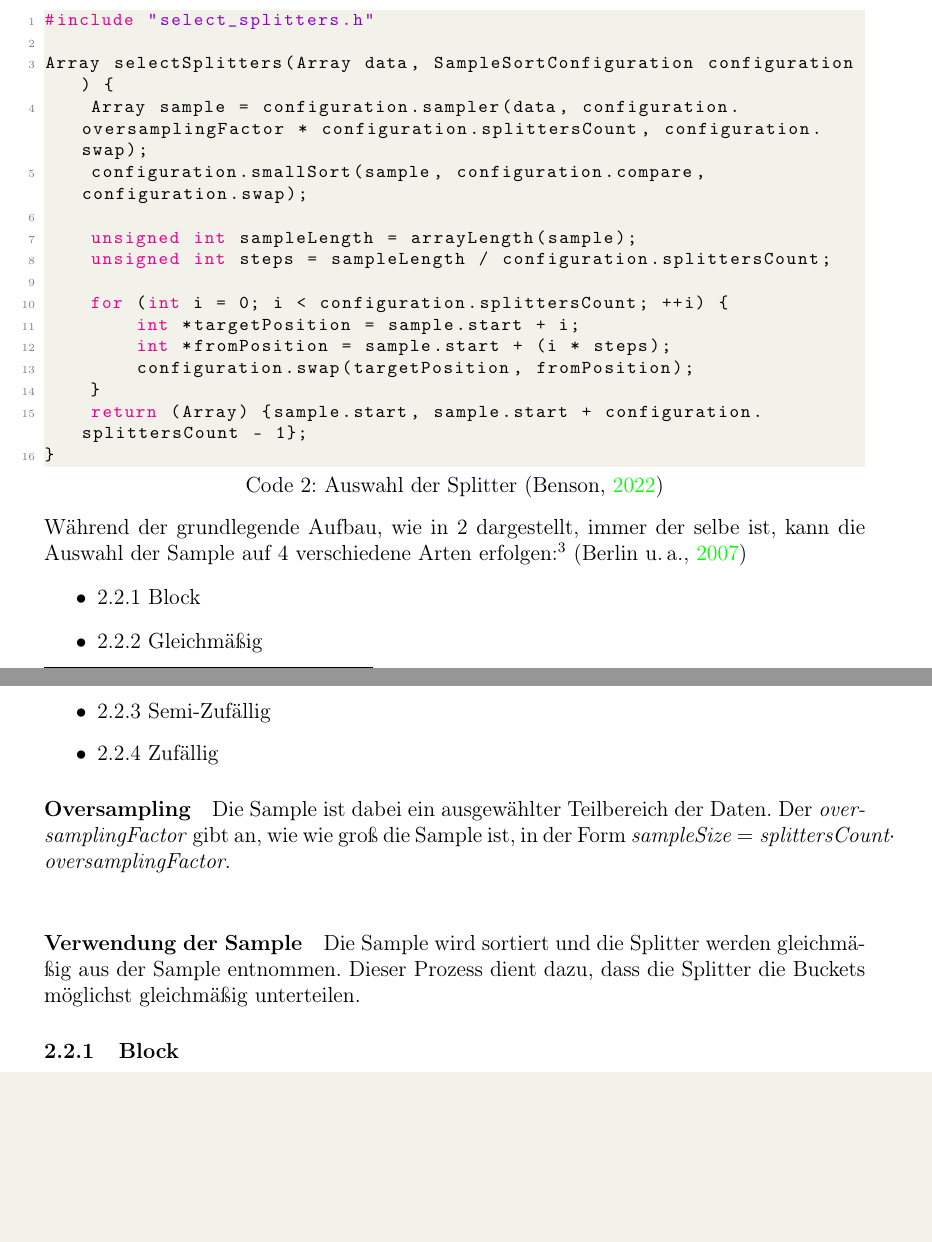
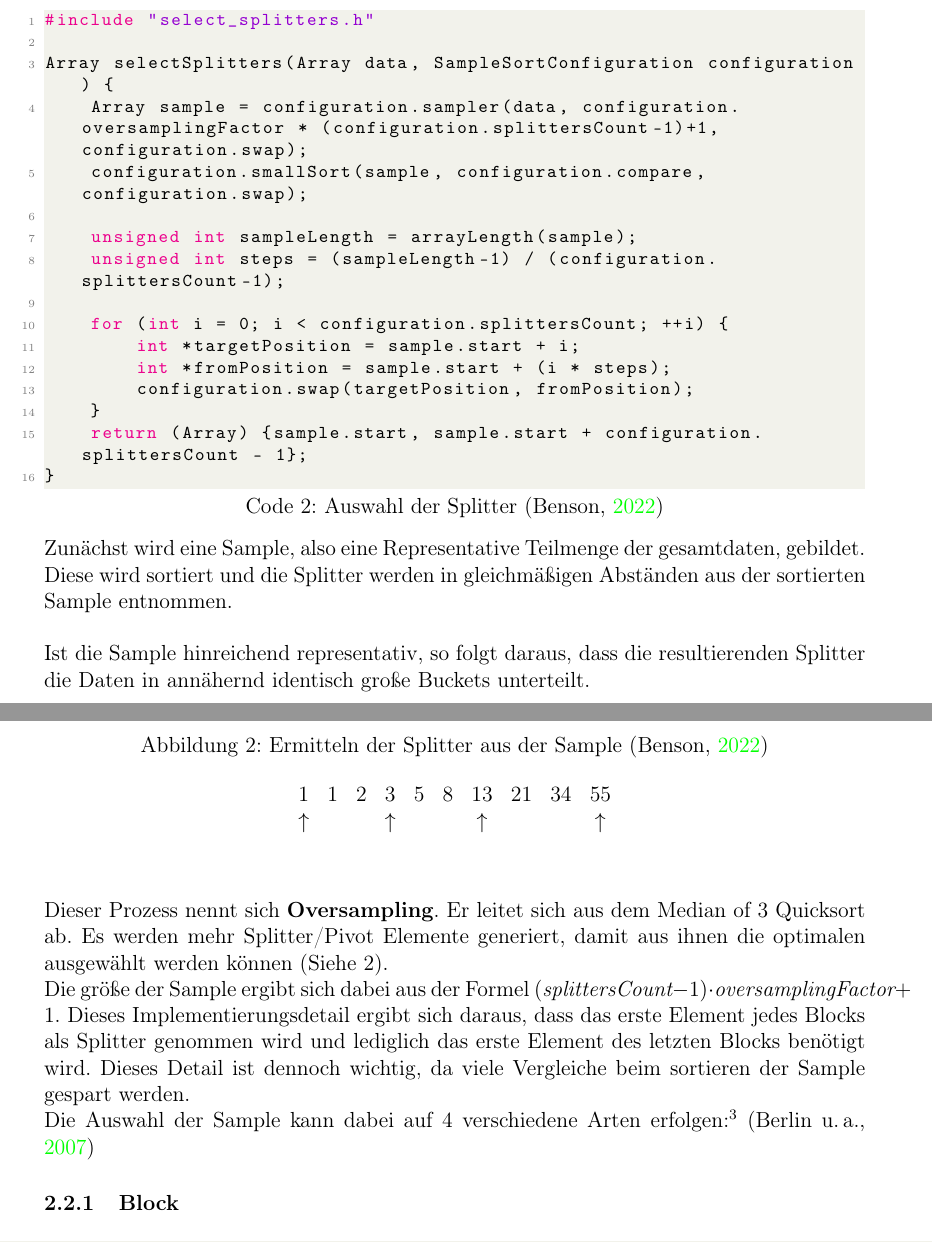
Before and after one commit to NikBenson/ALG, a LaTeX paper (paper/main.tex, which reads code/src/samplesort/select_splitters.c, paper/implementation.tex): two parts of pages 7 and 8 of 19, joined at a grey line, cut so that both start at the same text, the shorter picture padded with empty space. Compiled offline with pdfLaTeX.

Commit message:
continued review

```diff
--- a/code/src/samplesort/select_splitters.c
+++ b/code/src/samplesort/select_splitters.c
@@ -1,11 +1,11 @@
 #include "select_splitters.h"
 
 Array selectSplitters(Array data, SampleSortConfiguration configuration) {
-    Array sample = configuration.sampler(data, configuration.oversamplingFactor * configuration.splittersCount, configuration.swap);
+    Array sample = configuration.sampler(data, configuration.oversamplingFactor * (configuration.splittersCount-1)+1, configuration.swap);
     configuration.smallSort(sample, configuration.compare, configuration.swap);
 
     unsigned int sampleLength = arrayLength(sample);
-    unsigned int steps = sampleLength / configuration.splittersCount;
+    unsigned int steps = (sampleLength-1) / (configuration.splittersCount-1);
 
     for (int i = 0; i < configuration.splittersCount; ++i) {
         int *targetPosition = sample.start + i;
--- a/paper/implementation.tex
+++ b/paper/implementation.tex
@@ -47,25 +47,33 @@
 		\end{enumerate}
 
 
-	%TODO continue proofreading from here
 	\subsection{Auswahl der Splitter}
 		Das Ziel bei der Auswahl der Splitter ist, dass möglichst gleich große Buckets entstehen.
 		\lstinputlisting[language=C, caption={Auswahl der Splitter \autocite{benson-2022}}, label=fig:select_splitters]{../code/src/samplesort/select_splitters.c}
-		Während der grundlegende Aufbau, wie in \ref{fig:select_splitters} dargestellt, immer der selbe ist, kann die Auswahl der Sample auf 4 verschiedene Arten erfolgen:\footnote{Sortiert von schnellster Laufzeit zu größter Randomisierung} \autocite{berlin-2007}
-		\begin{itemize}
-			\item \ref{sec:block} Block
-			\item \ref{sec:even} Gleichmäßig
-			\item \ref{sec:semi-random} Semi-Zufällig
-			\item \ref{sec:random} Zufällig
-		\end{itemize}
+		Zunächst wird eine Sample, also eine Representative Teilmenge der gesamtdaten, gebildet.
+		Diese wird sortiert und die Splitter werden in gleichmäßigen Abständen aus der sortierten Sample entnommen.\\
+		\begin{figure}[h]
+			\caption{Ermitteln der Splitter aus der Sample \autocite{benson-2022}}
+			\label{fig:splitters-from-sample}
+			\begin{center}
+				\begin{math}
+					\begin{matrix}
+							1    & 1 & 2 &     3    & 5 & 8 &    13    & 21 & 34 &    55    \\
+						\uparrow &   &   & \uparrow &   &   & \uparrow &    &    & \uparrow \\
+					\end{matrix}
+				\end{math}
+			\end{center}
+		\end{figure}\\
+		Ist die Sample hinreichend representativ, so folgt daraus, dass die resultierenden Splitter die Daten in annähernd identisch große Buckets unterteilt.\\
+		Dieser Prozess nennt sich \textbf{Oversampling}.
+		Er leitet sich aus dem Median of 3 Quicksort ab.
+		Es werden mehr Splitter/Pivot Elemente generiert, damit aus ihnen die optimalen ausgewählt werden können (Siehe \ref{fig:splitters-from-sample}).\\
+		Die größe der Sample ergibt sich dabei aus der Formel $(\textit{splittersCount}-1)\cdot\textit{oversamplingFactor}+1$.
+		Dieses Implementierungsdetail ergibt sich daraus, dass das erste Element jedes Blocks als Splitter genommen wird und lediglich das erste Element des letzten Blocks benötigt wird.
+		Dieses Detail ist dennoch wichtig, da viele Vergleiche beim sortieren der Sample gespart werden.\\
+		Die Auswahl der Sample kann dabei auf 4 verschiedene Arten erfolgen:\footnote{Sortiert von schnellster Laufzeit zu größter Randomisierung} \autocite{berlin-2007}
 
-		\paragraph{Oversampling}
-			Die Sample ist dabei ein ausgewählter Teilbereich der Daten. Der \textit{oversamplingFactor} gibt an, wie wie groß die Sample ist, in der Form $\textit{sampleSize}=\textit{splittersCount}\cdot\textit{oversamplingFactor}$.\\
-
-		\paragraph{Verwendung der Sample}
-			Die Sample wird sortiert und die Splitter werden gleichmäßig aus der Sample entnommen.
-			Dieser Prozess dient dazu, dass die Splitter die Buckets möglichst gleichmäßig unterteilen.
-
+		%TODO Continue review from here
 		\subsubsection{Block}
 			\label{sec:block}
 			\lstinputlisting[language=C, caption={Auswahl der Sample mit dem Block Verfahren \autocite{benson-2022}}, label=fig:select_sample_bloc]{../code/src/samplesort/choose_sample/block.c}
```
Also changed, not shown: paper/implementation.tex (2 more changed lines).
